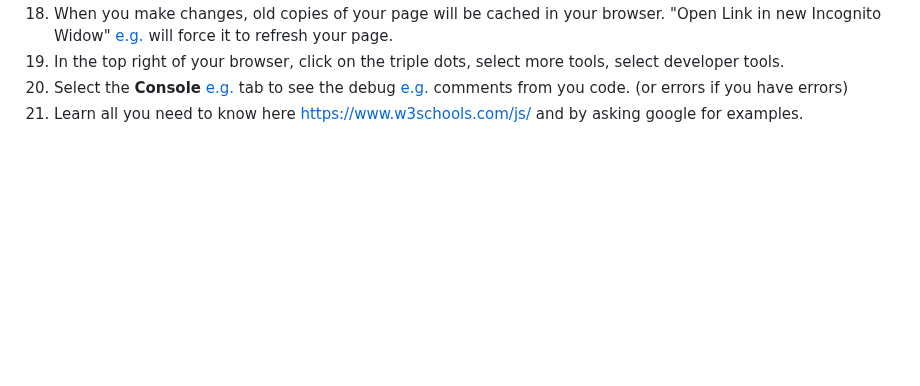
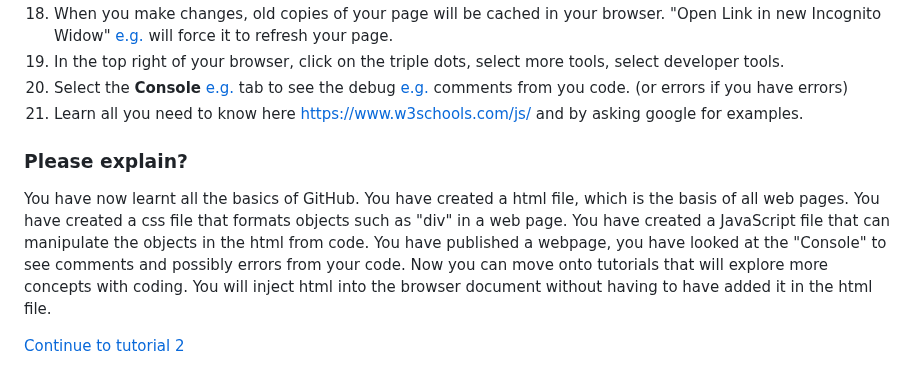
Before and after one commit to gormanlearncode/learncode, a Markdown page: README.md, the part around the change. GitHub-like rendering; blank space fills up the shorter version.

```diff
--- a/README.md
+++ b/README.md
@@ -154,3 +154,10 @@ startbutton.onclick=function(){
 19) In the top right of your browser, click on the triple dots, select more tools, select developer tools.
 20) Select the **Console** [e.g.](https://gormanlearncode.github.io/learncode/images/example%20console.png) tab to see the debug [e.g.](https://gormanlearncode.github.io/learncode/images/debug%20menu.png) comments from you code. (or errors if you have errors)
 21) Learn all you need to know here https://www.w3schools.com/js/ and by asking google for examples.
+
+### Please explain?
+
+You have now learnt all the basics of GitHub. You have created a html file, which is the basis of all web pages. You have created a css file that formats objects such as "div" in a web page. You have created a JavaScript file that can manipulate the objects in the html from code. You have published a webpage, you have looked at the "Console" to see comments and possibly errors from your code. Now you can move onto tutorials that will explore more concepts with coding. You will inject html into the browser document without having to have added it in the html file.
+
+
+[Continue to tutorial 2](https://github.com/gormanlearncode/learncode/tree/main/tutorial2)
```
